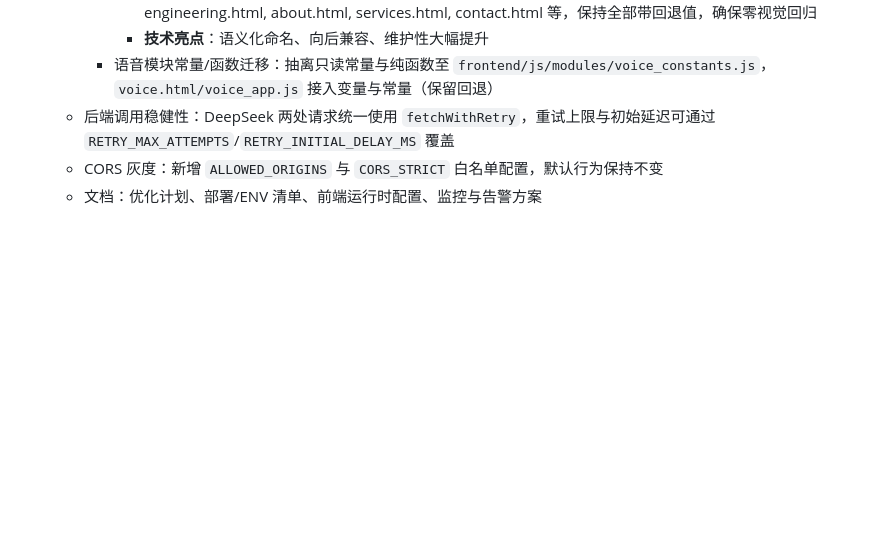
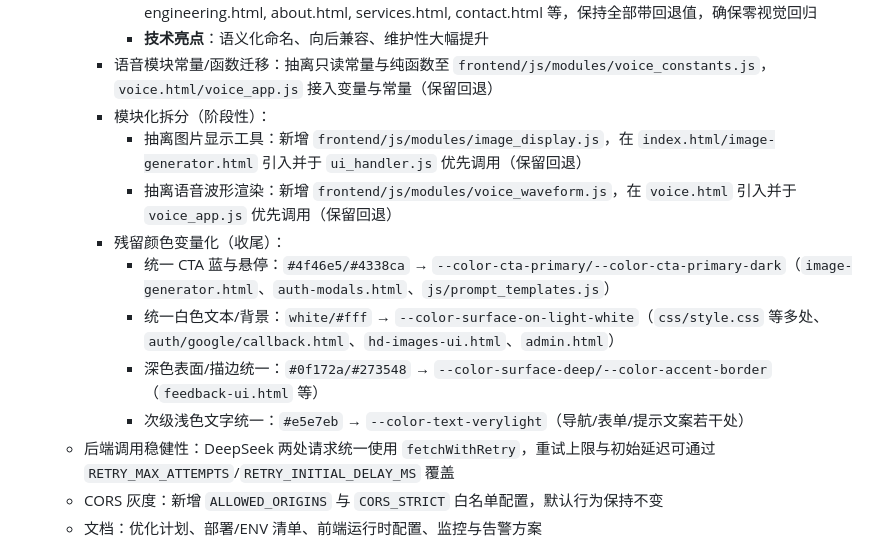
Before and after one commit to peyoba/Text2Image_audio, a Markdown page: docs/PROJECT_OPTIMIZATION_PLAN.md, the part around the change. Rendered like a GitHub page; blank space fills up the shorter version.

Commit message:
docs: 记录残留颜色变量化与模块委派收尾（零视觉回归）

```diff
--- a/docs/PROJECT_OPTIMIZATION_PLAN.md
+++ b/docs/PROJECT_OPTIMIZATION_PLAN.md
@@ -21,6 +21,14 @@
       - **全站页面覆盖**：style.css, terms.html, privacy.html, tutorial.html, faq.html, ai-guide.html, prompt-engineering.html, about.html, services.html, contact.html 等，保持全部带回退值，确保零视觉回归
       - **技术亮点**：语义化命名、向后兼容、维护性大幅提升
     - 语音模块常量/函数迁移：抽离只读常量与纯函数至 `frontend/js/modules/voice_constants.js`，`voice.html/voice_app.js` 接入变量与常量（保留回退）
+    - 模块化拆分（阶段性）：
+      - 抽离图片显示工具：新增 `frontend/js/modules/image_display.js`，在 `index.html/image-generator.html` 引入并于 `ui_handler.js` 优先调用（保留回退）
+      - 抽离语音波形渲染：新增 `frontend/js/modules/voice_waveform.js`，在 `voice.html` 引入并于 `voice_app.js` 优先调用（保留回退）
+    - 残留颜色变量化（收尾）：
+      - 统一 CTA 蓝与悬停：`#4f46e5/#4338ca` → `--color-cta-primary/--color-cta-primary-dark`（`image-generator.html`、`auth-modals.html`、`js/prompt_templates.js`）
+      - 统一白色文本/背景：`white/#fff` → `--color-surface-on-light-white`（`css/style.css` 等多处、`auth/google/callback.html`、`hd-images-ui.html`、`admin.html`）
+      - 深色表面/描边统一：`#0f172a/#273548` → `--color-surface-deep/--color-accent-border`（`feedback-ui.html` 等）
+      - 次级浅色文字统一：`#e5e7eb` → `--color-text-verylight`（导航/表单/提示文案若干处）
   - 后端调用稳健性：DeepSeek 两处请求统一使用 `fetchWithRetry`，重试上限与初始延迟可通过 `RETRY_MAX_ATTEMPTS`/`RETRY_INITIAL_DELAY_MS` 覆盖
   - CORS 灰度：新增 `ALLOWED_ORIGINS` 与 `CORS_STRICT` 白名单配置，默认行为保持不变
   - 文档：优化计划、部署/ENV 清单、前端运行时配置、监控与告警方案
```
